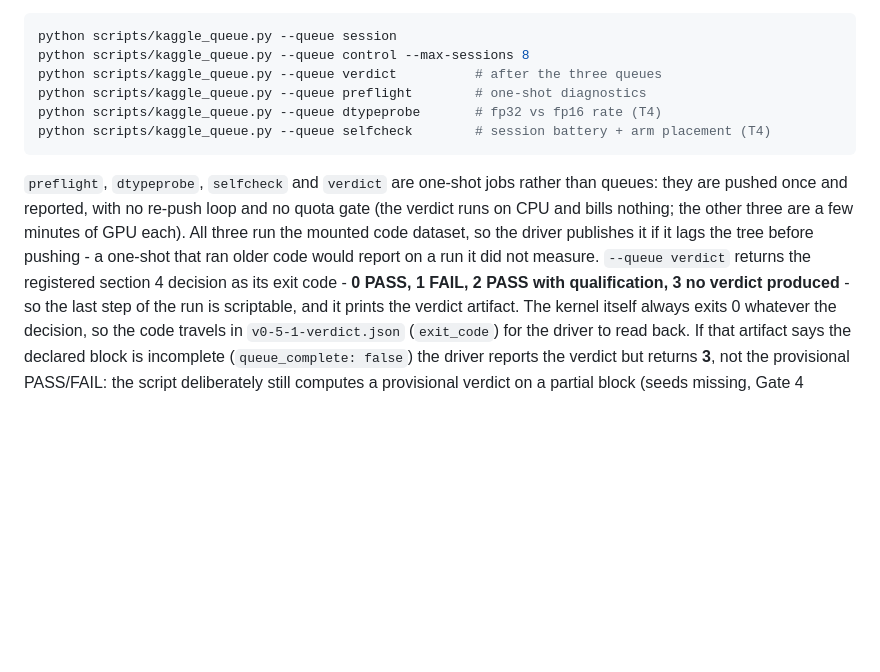
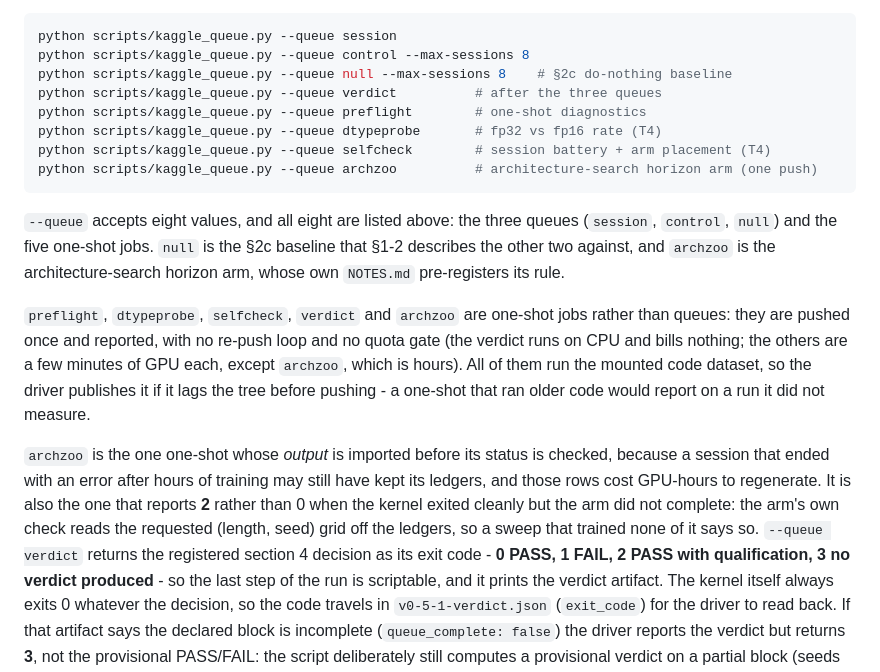
Before and after one commit to shoutsid/act-lab, a Markdown page: T4_RUNBOOK.md, the part around the change. Drawn GitHub-style; blank space fills up the shorter version.

Commit message:
List every queue the driver accepts, including the two the runbook omitted
`--queue` takes eight values but section 0.5 documented six, so the do-nothing
null baseline (the §2c queue the other two are read against) and the archzoo
horizon arm had no launch command anywhere in the runbook. The one-shot
sentence omitted archzoo as well, which is the one one-shot whose output is
imported before its status is checked - a session that errored after hours may
still have kept its ledgers - and the one that reports 2 rather than 0 when the
kernel exited cleanly but the arm did not complete.

Also fixes "All three" in that sentence, which preceded a list of four.

🤖 Generated with Codebuff
Co-Authored-By: Codebuff <noreply@codebuff.com>

````diff
--- a/T4_RUNBOOK.md
+++ b/T4_RUNBOOK.md
@@ -116,18 +116,33 @@ and the default budget of eight covers the two sessions the primary queue needs
 ```bash
 python scripts/kaggle_queue.py --queue session
 python scripts/kaggle_queue.py --queue control --max-sessions 8
+python scripts/kaggle_queue.py --queue null --max-sessions 8    # §2c do-nothing baseline
 python scripts/kaggle_queue.py --queue verdict          # after the three queues
 python scripts/kaggle_queue.py --queue preflight        # one-shot diagnostics
 python scripts/kaggle_queue.py --queue dtypeprobe       # fp32 vs fp16 rate (T4)
 python scripts/kaggle_queue.py --queue selfcheck        # session battery + arm placement (T4)
+python scripts/kaggle_queue.py --queue archzoo          # architecture-search horizon arm (one push)
 ```
 
-`preflight`, `dtypeprobe`, `selfcheck` and `verdict` are one-shot jobs rather
-than queues: they are pushed once and reported, with no re-push loop and no
-quota gate (the verdict runs on CPU and bills nothing; the other three are a
-few minutes of GPU each). All three run the mounted code
-dataset, so the driver publishes it if it lags the tree before pushing - a
-one-shot that ran older code would report on a run it did not measure. `--queue verdict` returns the registered
+`--queue` accepts eight values, and all eight are listed above: the three
+queues (`session`, `control`, `null`) and the five one-shot jobs. `null` is the
+§2c baseline that §1-2 describes the other two against, and `archzoo` is the
+architecture-search horizon arm, whose own `NOTES.md` pre-registers its rule.
+
+`preflight`, `dtypeprobe`, `selfcheck`, `verdict` and `archzoo` are one-shot jobs
+rather than queues: they are pushed once and reported, with no re-push loop and
+no quota gate (the verdict runs on CPU and bills nothing; the others are a few
+minutes of GPU each, except `archzoo`, which is hours). All of them run the
+mounted code dataset, so the driver publishes it if it lags the tree before
+pushing - a one-shot that ran older code would report on a run it did not
+measure.
+
+`archzoo` is the one one-shot whose *output* is imported before its status is
+checked, because a session that ended with an error after hours of training may
+still have kept its ledgers, and those rows cost GPU-hours to regenerate. It is
+also the one that reports **2** rather than 0 when the kernel exited cleanly but
+the arm did not complete: the arm's own check reads the requested
+(length, seed) grid off the ledgers, so a sweep that trained none of it says so. `--queue verdict` returns the registered
 section 4 decision as its exit code - **0 PASS, 1 FAIL, 2 PASS with
 qualification, 3 no verdict produced** - so the last step of the run is
 scriptable, and it prints the verdict artifact. The kernel itself always exits
````
